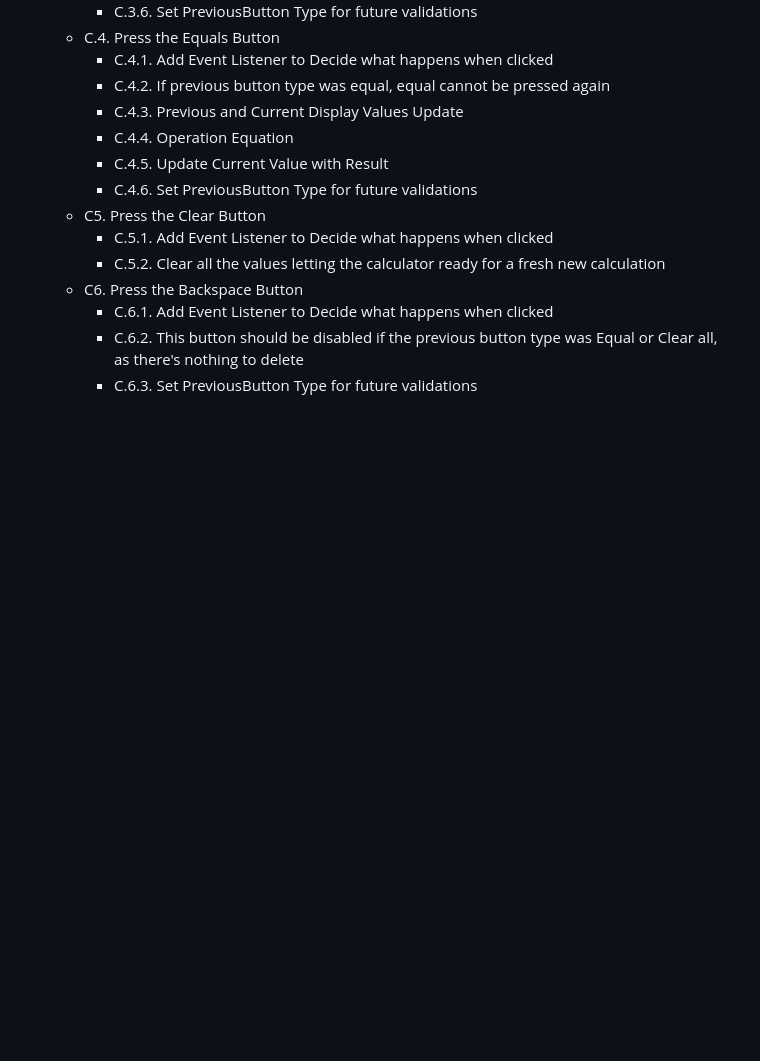
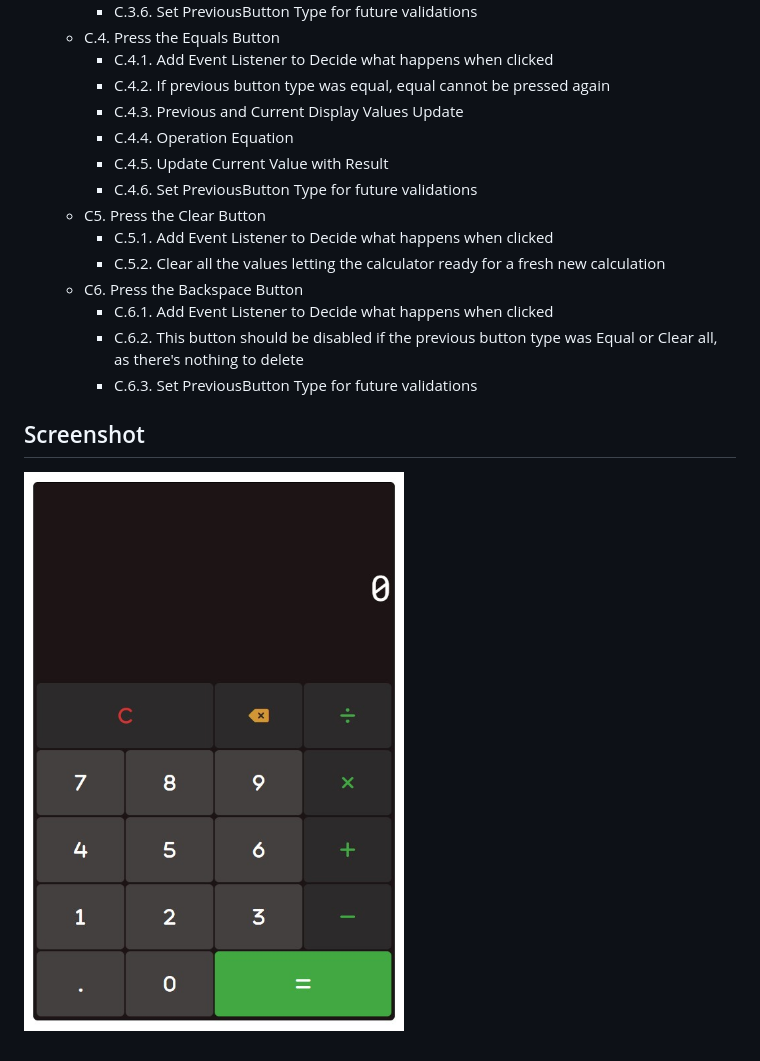
Before and after one commit to matiasarieldiez/JS_Calculator, a Markdown page: README.md, the part around the change. Rendered like a GitHub page; pictures changed too: js_calculator_1.jpg (added); blank space fills up the shorter version.

Commit message:
Update Files Structure

```diff
--- a/README.md
+++ b/README.md
@@ -86,3 +86,7 @@ My design is inspired in a mix between Windows 11 Calculator & Samsung Galaxy Ca
         -   C.6.1. Add Event Listener to Decide what happens when clicked
         -   C.6.2. This button should be disabled if the previous button type was Equal or Clear all, as there's nothing to delete
         -   C.6.3. Set PreviousButton Type for future validations
+
+## Screenshot
+
+![Screenshot](./js_calculator_1.jpg)
```
Also changed, not shown: js_calculator_img.jpg (added).
